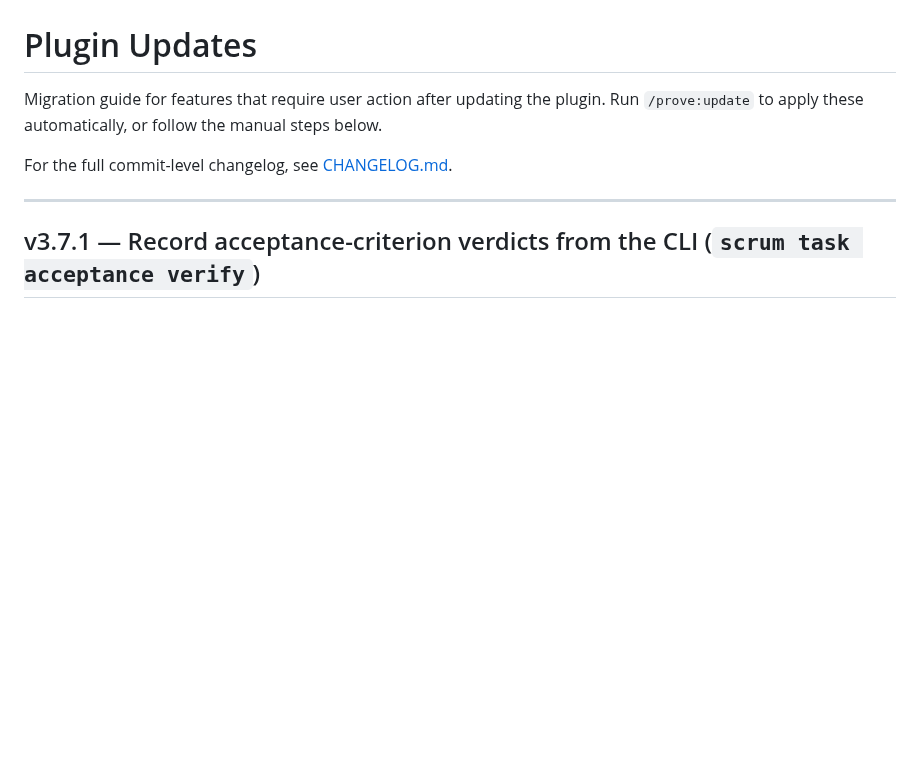
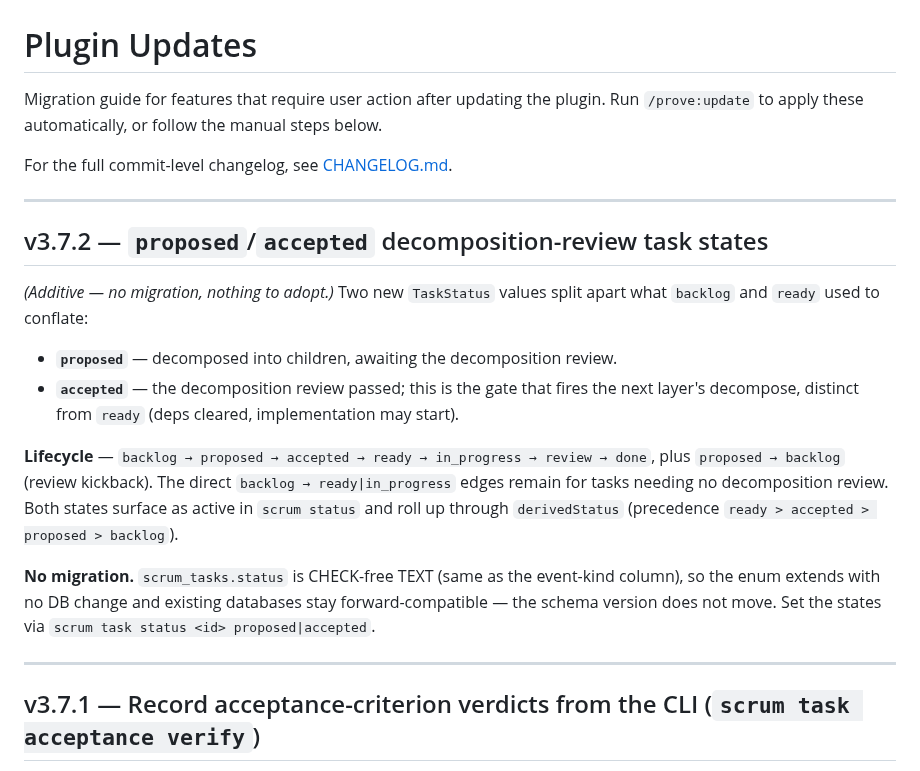
Before and after one commit to mjmorales/claude-prove, a Markdown page: UPDATES.md, the part around the change. GitHub-like rendering; blank space fills up the shorter version.

Commit message:
docs(scrum): v3.7.2 UPDATES entry + reference lifecycle for proposed/accepted
Document the proposed/accepted decomposition-review states: a v3.7.2 UPDATES
section (additive, no migration) and the task-status lifecycle in the CLI
reference scrum-topic section.

Co-Authored-By: Claude Opus 4.8 (1M context) <noreply@anthropic.com>

Signed-off-by: Manuel Morales <morales.jmanuel16@gmail.com>

```diff
--- a/UPDATES.md
+++ b/UPDATES.md
@@ -3,6 +3,19 @@
 Migration guide for features that require user action after updating the plugin. Run `/prove:update` to apply these automatically, or follow the manual steps below.
 
 For the full commit-level changelog, see [CHANGELOG.md](CHANGELOG.md).
+
+---
+
+## v3.7.2 — `proposed`/`accepted` decomposition-review task states
+
+*(Additive — no migration, nothing to adopt.)* Two new `TaskStatus` values split apart what `backlog` and `ready` used to conflate:
+
+- **`proposed`** — decomposed into children, awaiting the decomposition review.
+- **`accepted`** — the decomposition review passed; this is the gate that fires the next layer's decompose, distinct from `ready` (deps cleared, implementation may start).
+
+**Lifecycle** — `backlog → proposed → accepted → ready → in_progress → review → done`, plus `proposed → backlog` (review kickback). The direct `backlog → ready|in_progress` edges remain for tasks needing no decomposition review. Both states surface as active in `scrum status` and roll up through `derivedStatus` (precedence `ready > accepted > proposed > backlog`).
+
+**No migration.** `scrum_tasks.status` is CHECK-free TEXT (same as the event-kind column), so the enum extends with no DB change and existing databases stay forward-compatible — the schema version does not move. Set the states via `scrum task status <id> proposed|accepted`.
 
 ---
 
```
Also changed, not shown: references/claude-prove-reference.md (+1 -1 lines).
